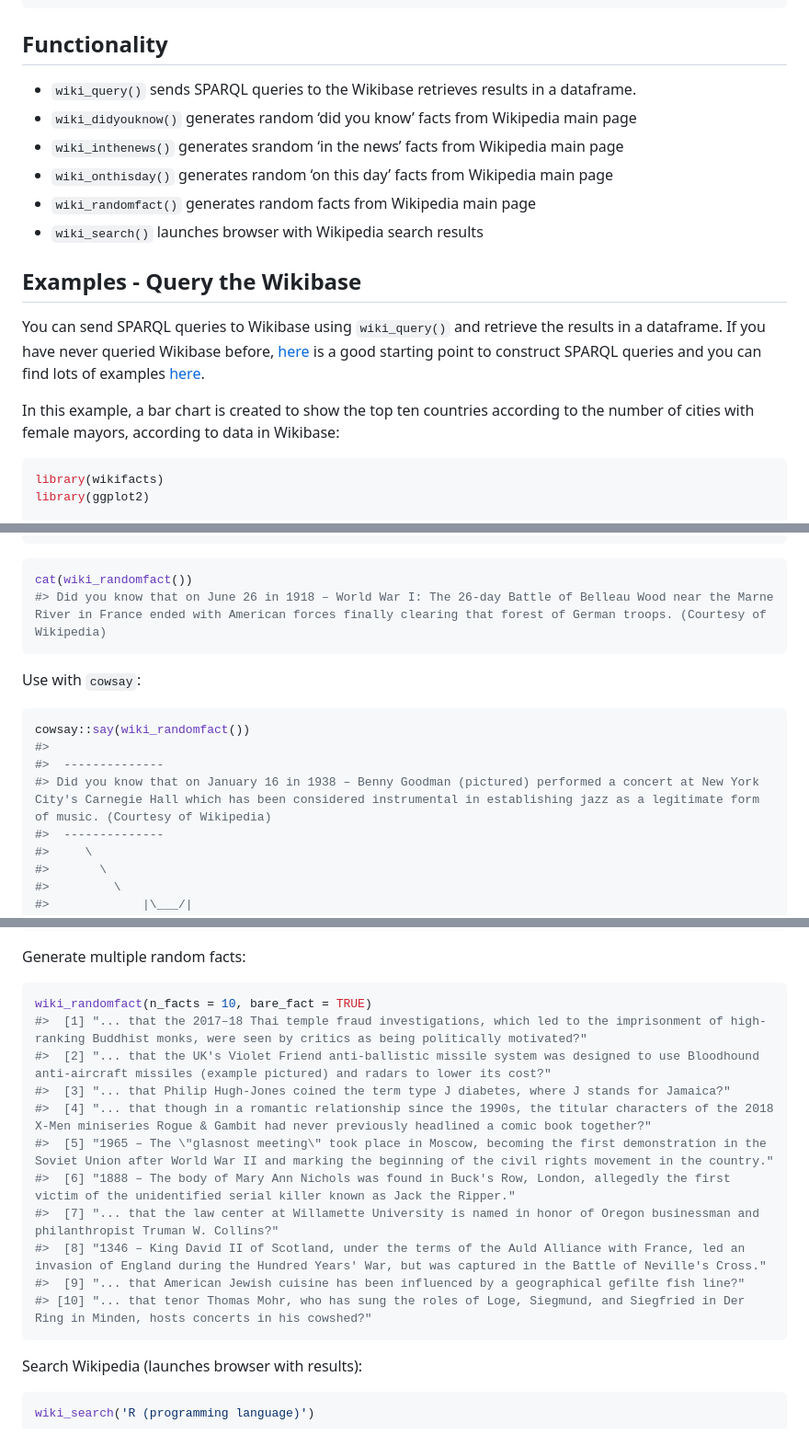
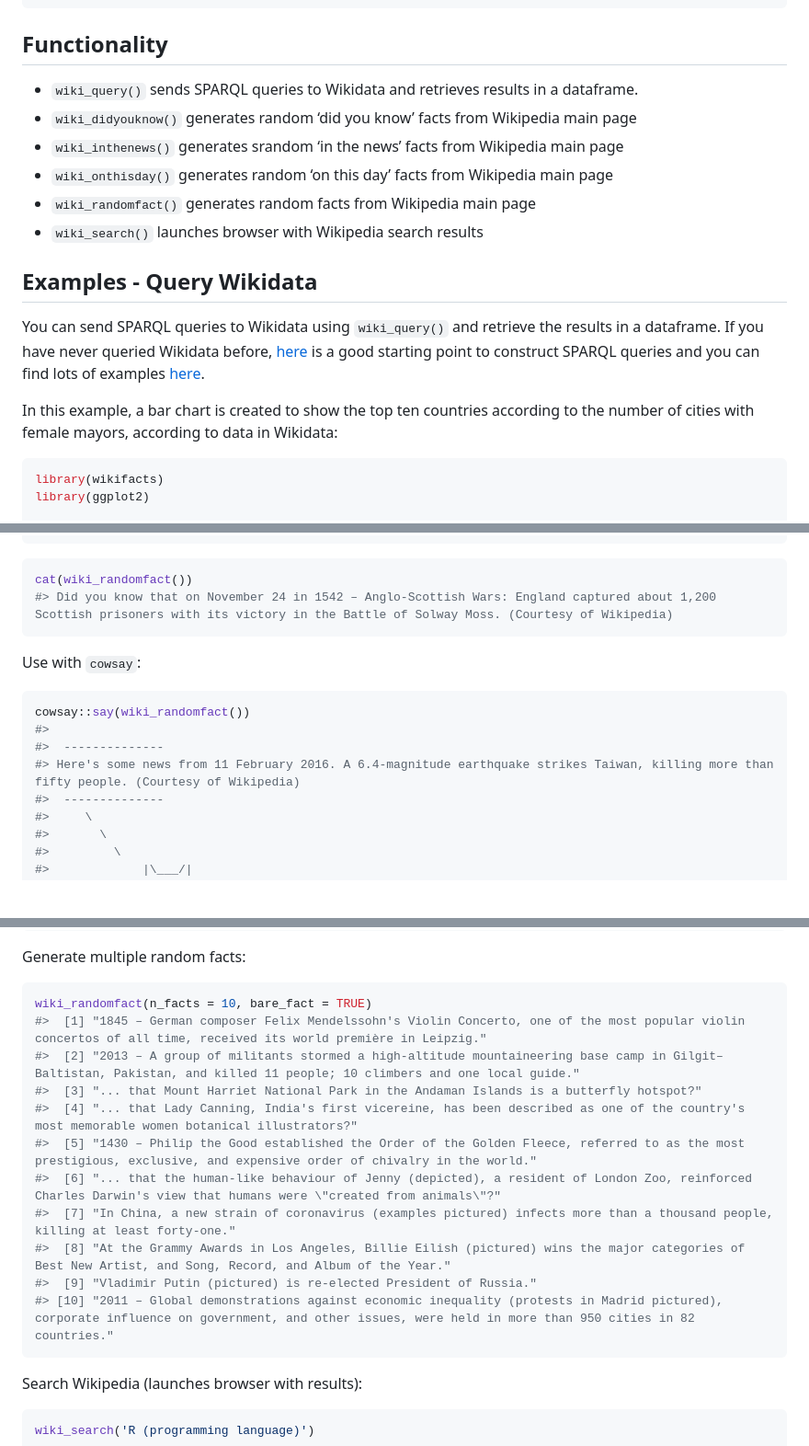
Before and after one commit to keithmcnulty/wikifacts, a Markdown page: README.md, 3 parts joined by grey strips. Shown at 92% size. Rendered like a GitHub page; blank space fills up the shorter version.

Commit message:
Simplify wiki_query()

````diff
--- a/README.md
+++ b/README.md
@@ -39,7 +39,7 @@ devtools::install_github("keithmcnulty/wikifacts")
 
 ## Functionality
 
-  - `wiki_query()` sends SPARQL queries to the Wikibase retrieves
+  - `wiki_query()` sends SPARQL queries to Wikidata and retrieves
     results in a dataframe.
   - `wiki_didyouknow()` generates random ‘did you know’ facts from
     Wikipedia main page
@@ -50,17 +50,17 @@ devtools::install_github("keithmcnulty/wikifacts")
   - `wiki_randomfact()` generates random facts from Wikipedia main page
   - `wiki_search()` launches browser with Wikipedia search results
 
-## Examples - Query the Wikibase
+## Examples - Query Wikidata
 
-You can send SPARQL queries to Wikibase using `wiki_query()` and
-retrieve the results in a dataframe. If you have never queried Wikibase
+You can send SPARQL queries to Wikidata using `wiki_query()` and
+retrieve the results in a dataframe. If you have never queried Wikidata
 before, [here](https://query.wikidata.org/) is a good starting point to
 construct SPARQL queries and you can find lots of examples
 [here](https://www.wikidata.org/wiki/Wikidata:SPARQL_query_service/queries/examples).
 
 In this example, a bar chart is created to show the top ten countries
 according to the number of cities with female mayors, according to data
-in Wikibase:
+in Wikidata:
 
 ``` r
 library(wikifacts)
@@ -132,7 +134,7 @@ cat(wiki_didyouknow())
 
 ``` r
 cat(wiki_randomfact())
-#> Did you know that on June 26 in 1918 – World War I: The 26-day Battle of Belleau Wood near the Marne River in France ended with American forces finally clearing that forest of German troops. (Courtesy of Wikipedia)
+#> Did you know that on November 24 in 1542 – Anglo-Scottish Wars: England captured about 1,200 Scottish prisoners with its victory in the Battle of Solway Moss. (Courtesy of Wikipedia)
 ```
 
 Use with `cowsay`:
@@ -141,7 +143,7 @@ Use with `cowsay`:
 cowsay::say(wiki_randomfact())
 #>
 #>  --------------
-#> Did you know that on January 16 in 1938 – Benny Goodman (pictured) performed a concert at New York City's Carnegie Hall which has been considered instrumental in establishing jazz as a legitimate form of music. (Courtesy of Wikipedia)
+#> Here's some news from 11 February 2016. A 6.4-magnitude earthquake strikes Taiwan, killing more than fifty people. (Courtesy of Wikipedia)
 #>  --------------
 #>     \
 #>       \
@@ -163,16 +165,16 @@ Generate multiple random facts:
 
 ``` r
 wiki_randomfact(n_facts = 10, bare_fact = TRUE)
-#>  [1] "... that the 2017–18 Thai temple fraud investigations, which led to the imprisonment of high-ranking Buddhist monks, were seen by critics as being politically motivated?"
-#>  [2] "... that the UK's Violet Friend anti-ballistic missile system was designed to use Bloodhound anti-aircraft missiles (example pictured) and radars to lower its cost?"
-#>  [3] "... that Philip Hugh-Jones coined the term type J diabetes, where J stands for Jamaica?"
-#>  [4] "... that though in a romantic relationship since the 1990s, the titular characters of the 2018 X-Men miniseries Rogue & Gambit had never previously headlined a comic book together?"
-#>  [5] "1965 – The \"glasnost meeting\" took place in Moscow, becoming the first demonstration in the Soviet Union after World War II and marking the beginning of the civil rights movement in the country."
-#>  [6] "1888 – The body of Mary Ann Nichols was found in Buck's Row, London, allegedly the first victim of the unidentified serial killer known as Jack the Ripper."
-#>  [7] "... that the law center at Willamette University is named in honor of Oregon businessman and philanthropist Truman W. Collins?"
-#>  [8] "1346 – King David II of Scotland, under the terms of the Auld Alliance with France, led an invasion of England during the Hundred Years' War, but was captured in the Battle of Neville's Cross."
-#>  [9] "... that American Jewish cuisine has been influenced by a geographical gefilte fish line?"
-#> [10] "... that tenor Thomas Mohr, who has sung the roles of Loge, Siegmund, and Siegfried in Der Ring in Minden, hosts concerts in his cowshed?"
+#>  [1] "1845 – German composer Felix Mendelssohn's Violin Concerto, one of the most popular violin concertos of all time, received its world première in Leipzig."
+#>  [2] "2013 – A group of militants stormed a high-altitude mountaineering base camp in Gilgit–Baltistan, Pakistan, and killed 11 people; 10 climbers and one local guide."
+#>  [3] "... that Mount Harriet National Park in the Andaman Islands is a butterfly hotspot?"
+#>  [4] "... that Lady Canning, India's first vicereine, has been described as one of the country's most memorable women botanical illustrators?"
+#>  [5] "1430 – Philip the Good established the Order of the Golden Fleece, referred to as the most prestigious, exclusive, and expensive order of chivalry in the world."
+#>  [6] "... that the human-like behaviour of Jenny (depicted), a resident of London Zoo, reinforced Charles Darwin's view that humans were \"created from animals\"?"
+#>  [7] "In China, a new strain of coronavirus (examples pictured) infects more than a thousand people, killing at least forty-one."
+#>  [8] "At the Grammy Awards in Los Angeles, Billie Eilish (pictured) wins the major categories of Best New Artist, and Song, Record, and Album of the Year."
+#>  [9] "Vladimir Putin (pictured) is re-elected President of Russia."
+#> [10] "2011 – Global demonstrations against economic inequality (protests in Madrid pictured), corporate influence on government, and other issues, were held in more than 950 cities in 82 countries."
 ```
 
 Search Wikipedia (launches browser with results):
````
Also changed, not shown: other parts of README.md (+10 -8 lines), man/figures/README-unnamed-chunk-5-1.png, man/figures/README-unnamed-chunk-6-1.png, 5 other files.
